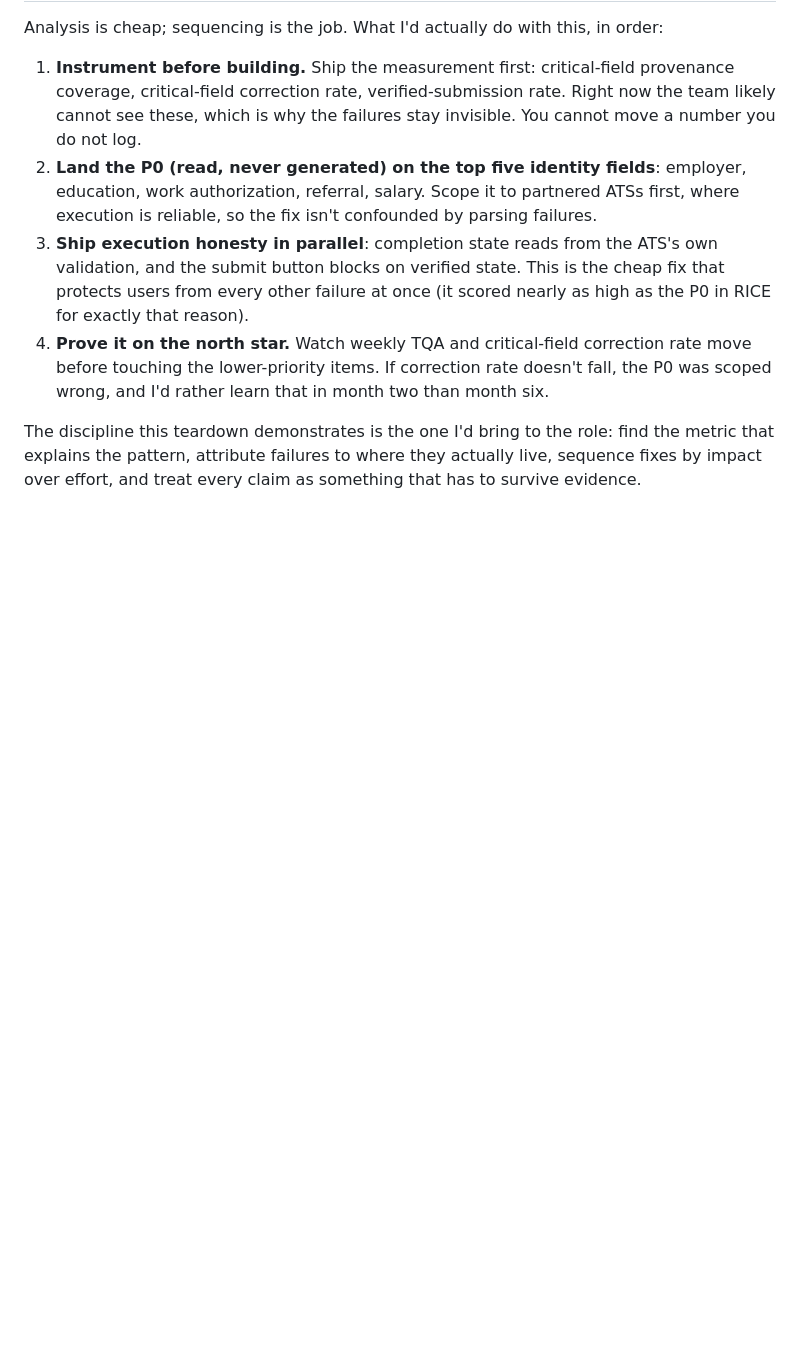
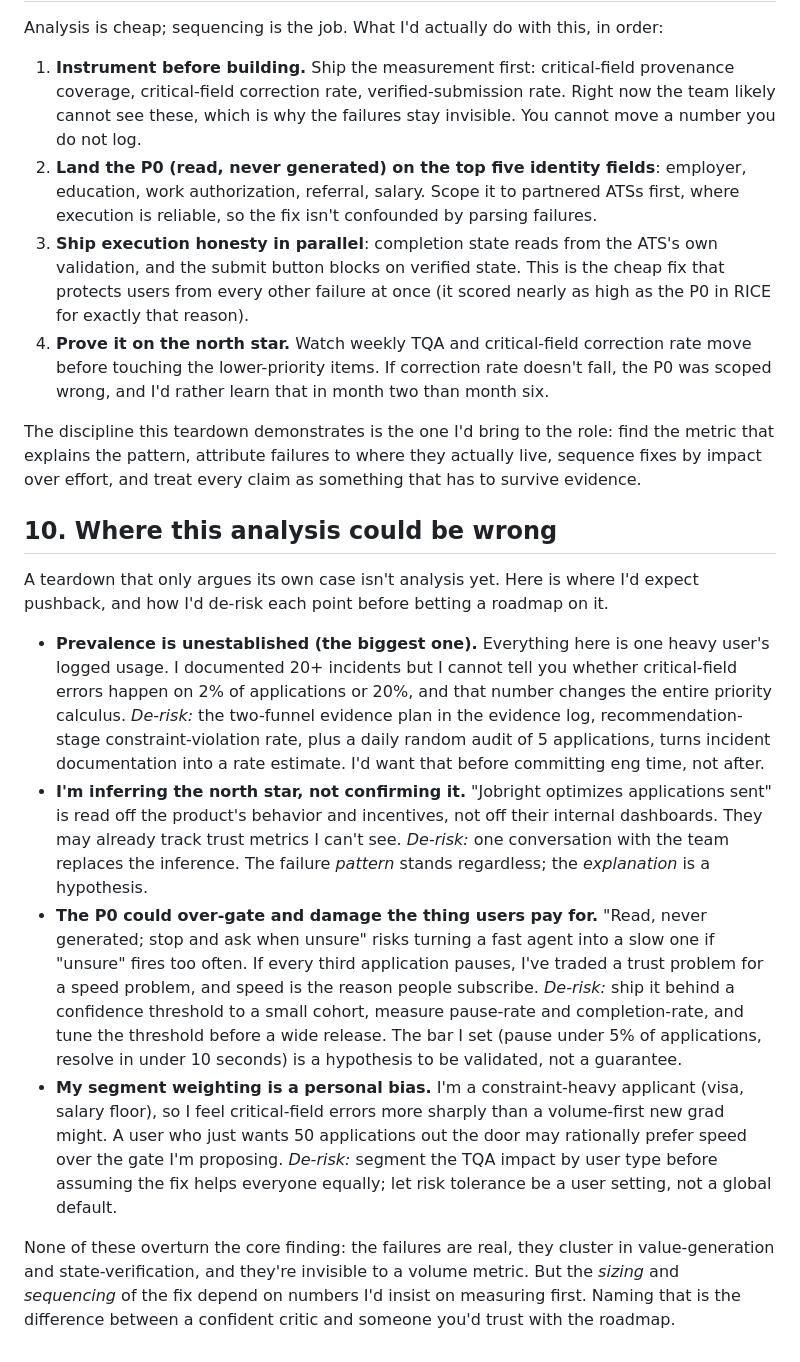
Before and after one commit to pz0227/product-teardowns, a Markdown page: jobright-ai/teardown.md, the part around the change. GitHub-like rendering; blank space fills up the shorter version.

Commit message:
Jobright v2: add 'Where this analysis could be wrong' section
Intellectual-honesty capstone: names the four places the analysis could be
wrong (prevalence is n=1, the north star is inferred not confirmed, the P0 could
over-gate and hurt speed, segment weighting reflects my own constraint-heavy
bias) and how I'd de-risk each before betting a roadmap on it. Pre-empts the
interviewer's 'you're n=1, how do you know you're right?' and mirrors the
project's evidence-first ethos. Ends on the line between a confident critic and
someone you'd trust with the roadmap.

Co-Authored-By: Claude Fable 5 <noreply@anthropic.com>

```diff
--- a/jobright-ai/teardown.md
+++ b/jobright-ai/teardown.md
@@ -286,3 +286,14 @@ Analysis is cheap; sequencing is the job. What I'd actually do with this, in ord
 4. **Prove it on the north star.** Watch weekly TQA and critical-field correction rate move before touching the lower-priority items. If correction rate doesn't fall, the P0 was scoped wrong, and I'd rather learn that in month two than month six.
 
 The discipline this teardown demonstrates is the one I'd bring to the role: find the metric that explains the pattern, attribute failures to where they actually live, sequence fixes by impact over effort, and treat every claim as something that has to survive evidence.
+
+## 10. Where this analysis could be wrong
+
+A teardown that only argues its own case isn't analysis yet. Here is where I'd expect pushback, and how I'd de-risk each point before betting a roadmap on it.
+
+- **Prevalence is unestablished (the biggest one).** Everything here is one heavy user's logged usage. I documented 20+ incidents but I cannot tell you whether critical-field errors happen on 2% of applications or 20%, and that number changes the entire priority calculus. *De-risk:* the two-funnel evidence plan in the evidence log, recommendation-stage constraint-violation rate, plus a daily random audit of 5 applications, turns incident documentation into a rate estimate. I'd want that before committing eng time, not after.
+- **I'm inferring the north star, not confirming it.** "Jobright optimizes applications sent" is read off the product's behavior and incentives, not off their internal dashboards. They may already track trust metrics I can't see. *De-risk:* one conversation with the team replaces the inference. The failure *pattern* stands regardless; the *explanation* is a hypothesis.
+- **The P0 could over-gate and damage the thing users pay for.** "Read, never generated; stop and ask when unsure" risks turning a fast agent into a slow one if "unsure" fires too often. If every third application pauses, I've traded a trust problem for a speed problem, and speed is the reason people subscribe. *De-risk:* ship it behind a confidence threshold to a small cohort, measure pause-rate and completion-rate, and tune the threshold before a wide release. The bar I set (pause under 5% of applications, resolve in under 10 seconds) is a hypothesis to be validated, not a guarantee.
+- **My segment weighting is a personal bias.** I'm a constraint-heavy applicant (visa, salary floor), so I feel critical-field errors more sharply than a volume-first new grad might. A user who just wants 50 applications out the door may rationally prefer speed over the gate I'm proposing. *De-risk:* segment the TQA impact by user type before assuming the fix helps everyone equally; let risk tolerance be a user setting, not a global default.
+
+None of these overturn the core finding: the failures are real, they cluster in value-generation and state-verification, and they're invisible to a volume metric. But the *sizing* and *sequencing* of the fix depend on numbers I'd insist on measuring first. Naming that is the difference between a confident critic and someone you'd trust with the roadmap.
```
